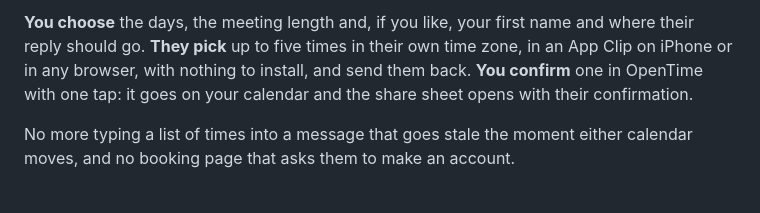
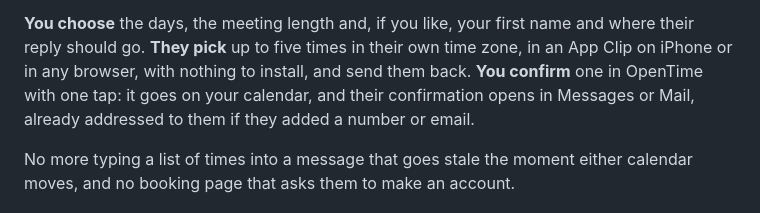
Before and after one commit to jtannahill/opentime, a Markdown page: README.md, the part around one of its changes. Drawn GitHub-style.

Commit message:
OpenTime 2.5 is live: version facts and README confirm flow
Synced from the private repo at ac7467b.

```diff
--- a/README.md
+++ b/README.md
@@ -13,6 +13,6 @@ $0.99, once. No subscription, no account. iPhone, iPad and Apple Watch. [lulls.a
 </p>
 
-**You choose** the days, the meeting length and, if you like, your first name and where their reply should go. **They pick** up to five times in their own time zone, in an App Clip on iPhone or in any browser, with nothing to install, and send them back. **You confirm** one in OpenTime with one tap: it goes on your calendar and the share sheet opens with their confirmation.
+**You choose** the days, the meeting length and, if you like, your first name and where their reply should go. **They pick** up to five times in their own time zone, in an App Clip on iPhone or in any browser, with nothing to install, and send them back. **You confirm** one in OpenTime with one tap: it goes on your calendar, and their confirmation opens in Messages or Mail, already addressed to them if they added a number or email.
 
 No more typing a list of times into a message that goes stale the moment either calendar moves, and no booking page that asks them to make an account.
 
```
Also changed, not shown: other parts of README.md (+3 -3 lines), .github/readme/pick.gif, .github/readme/reply.jpg, docs/img/pick-clip.jpg, 5 other files.
